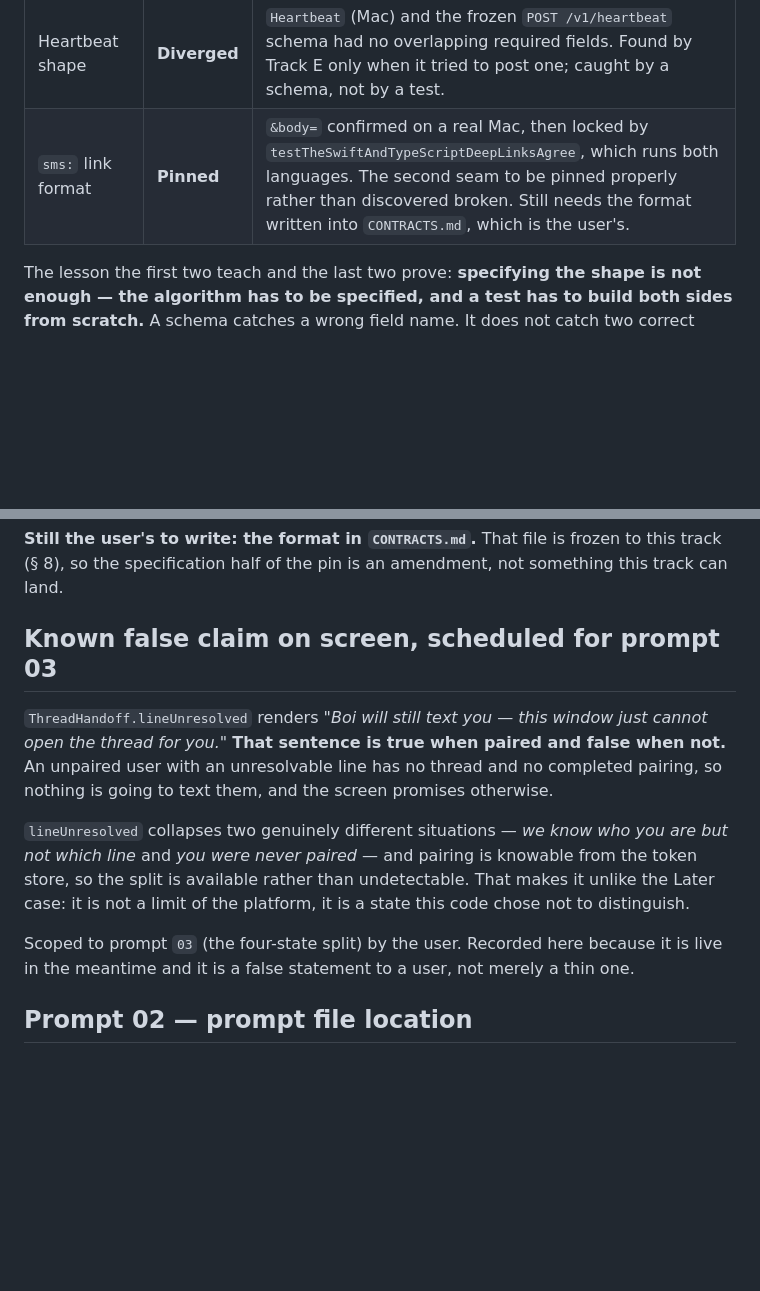
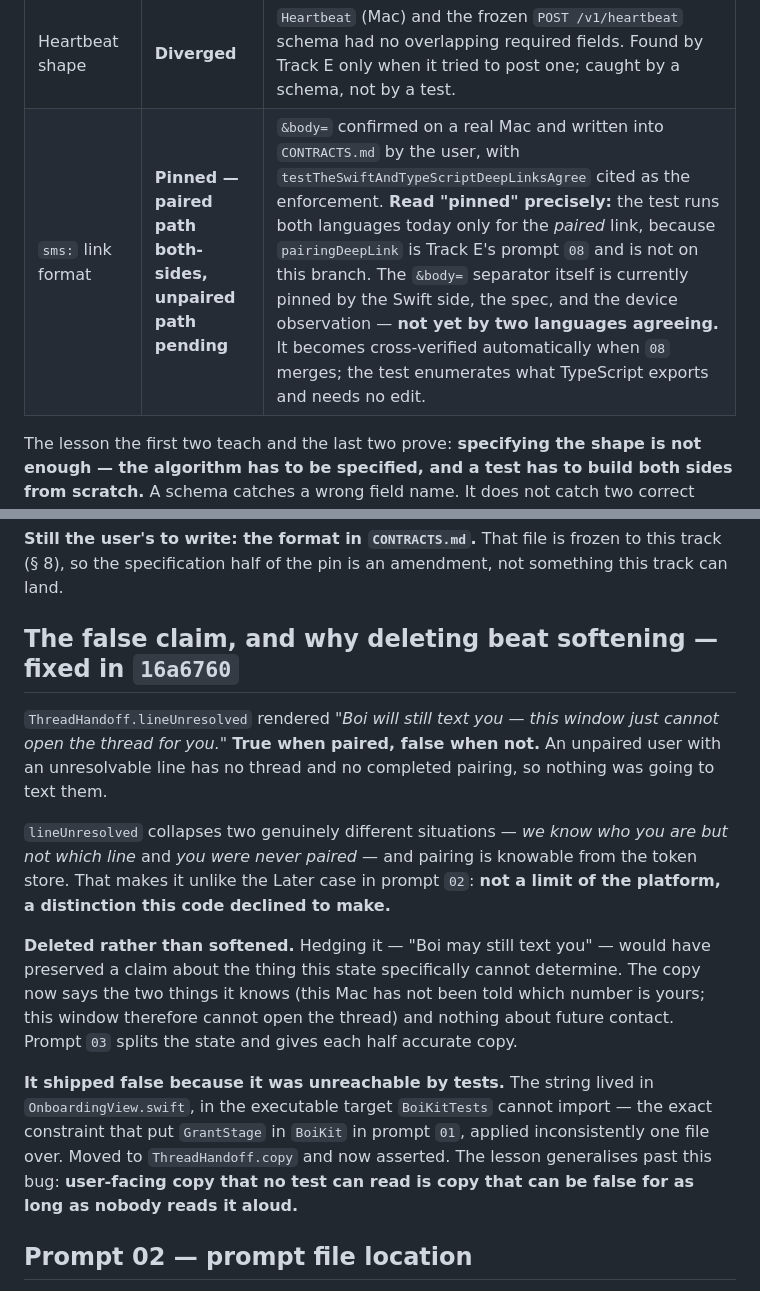
Before and after one commit to Ahadk7860/AARP-Concierge, a Markdown page: prompts/track-f-onboarding-surface/NOTES.md, 2 parts joined by grey strips. GitHub-like rendering; blank space fills up the shorter version.

```diff
--- a/prompts/track-f-onboarding-surface/NOTES.md
+++ b/prompts/track-f-onboarding-surface/NOTES.md
@@ -102,7 +136,7 @@ where the **algorithm** was pinned rather than the shape:
 | `contact_id` | **Held** | `CONTRACTS.md` § 3 pins the algorithm — `HMAC(user_salt, normalized_handle)` — and `DigestTests.swift:938` computes both sides independently and compares, failing if nothing matched at all rather than silently comparing an empty set. |
 | Fact vocabulary | **Held** | One side is *generated* from the other by `scripts/generate_fact_vocabulary.py`, and `FactsTests.testVocabularyMatchesPython` re-reads the Python sets at test time — so the generator cannot go stale unnoticed. |
 | Heartbeat shape | **Diverged** | `Heartbeat` (Mac) and the frozen `POST /v1/heartbeat` schema had no overlapping required fields. Found by Track E only when it tried to post one; caught by a schema, not by a test. |
-| `sms:` link format | **Pinned** | `&body=` confirmed on a real Mac, then locked by `testTheSwiftAndTypeScriptDeepLinksAgree`, which runs both languages. The second seam to be pinned properly rather than discovered broken. Still needs the format written into `CONTRACTS.md`, which is the user's. |
+| `sms:` link format | **Pinned — paired path both-sides, unpaired path pending** | `&body=` confirmed on a real Mac and written into `CONTRACTS.md` by the user, with `testTheSwiftAndTypeScriptDeepLinksAgree` cited as the enforcement. **Read "pinned" precisely:** the test runs both languages today only for the *paired* link, because `pairingDeepLink` is Track E's prompt `08` and is not on this branch. The `&body=` separator itself is currently pinned by the Swift side, the spec, and the device observation — **not yet by two languages agreeing.** It becomes cross-verified automatically when `08` merges; the test enumerates what TypeScript exports and needs no edit. |
 
 The lesson the first two teach and the last two prove: **specifying the shape is not enough
 — the algorithm has to be specified, and a test has to build both sides from scratch.** A
@@ -136,20 +170,30 @@ Swift side and by the empirical run, not yet by both languages.
 track (§ 8), so the specification half of the pin is an amendment, not something this
 track can land.
 
-## Known false claim on screen, scheduled for prompt 03
+## The false claim, and why deleting beat softening — fixed in `16a6760`
 
-`ThreadHandoff.lineUnresolved` renders *"Boi will still text you — this window just cannot
-open the thread for you."* **That sentence is true when paired and false when not.** An
-unpaired user with an unresolvable line has no thread and no completed pairing, so nothing
-is going to text them, and the screen promises otherwise.
+`ThreadHandoff.lineUnresolved` rendered *"Boi will still text you — this window just cannot
+open the thread for you."* **True when paired, false when not.** An unpaired user with an
+unresolvable line has no thread and no completed pairing, so nothing was going to text
+them.
 
 `lineUnresolved` collapses two genuinely different situations — *we know who you are but
-not which line* and *you were never paired* — and pairing is knowable from the token store,
-so the split is available rather than undetectable. That makes it unlike the Later case: it
-is not a limit of the platform, it is a state this code chose not to distinguish.
+not which line* and *you were never paired* — and pairing is knowable from the token store.
+That makes it unlike the Later case in prompt `02`: **not a limit of the platform, a
+distinction this code declined to make.**
 
-Scoped to prompt `03` (the four-state split) by the user. Recorded here because it is live
-in the meantime and it is a false statement to a user, not merely a thin one.
+**Deleted rather than softened.** Hedging it — "Boi may still text you" — would have
+preserved a claim about the thing this state specifically cannot determine. The copy now
+says the two things it knows (this Mac has not been told which number is yours; this window
+therefore cannot open the thread) and nothing about future contact. Prompt `03` splits the
+state and gives each half accurate copy.
+
+**It shipped false because it was unreachable by tests.** The string lived in
+`OnboardingView.swift`, in the executable target `BoiKitTests` cannot import — the exact
+constraint that put `GrantStage` in `BoiKit` in prompt `01`, applied inconsistently one
+file over. Moved to `ThreadHandoff.copy` and now asserted. The lesson generalises past this
+bug: **user-facing copy that no test can read is copy that can be false for as long as
+nobody reads it aloud.**
 
 ## Prompt 02 — prompt file location
 
```
Also changed, not shown: other parts of prompts/track-f-onboarding-surface/NOTES.md (+34 -0 lines).
